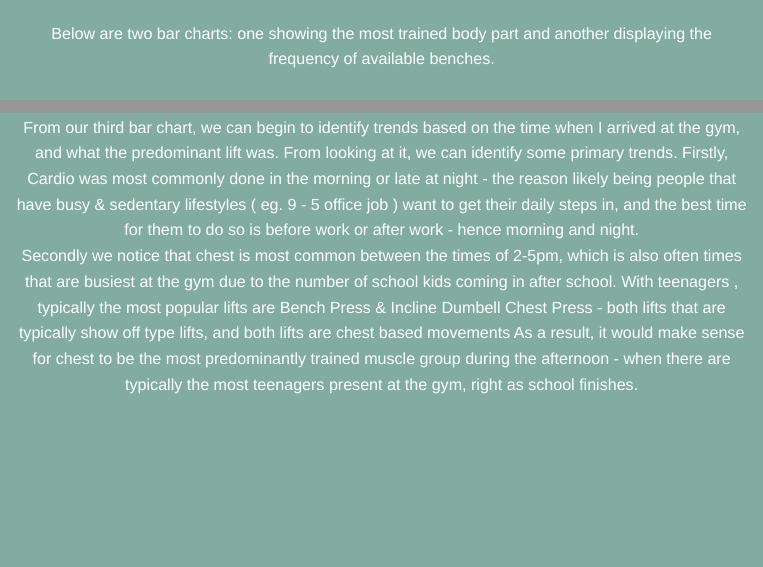
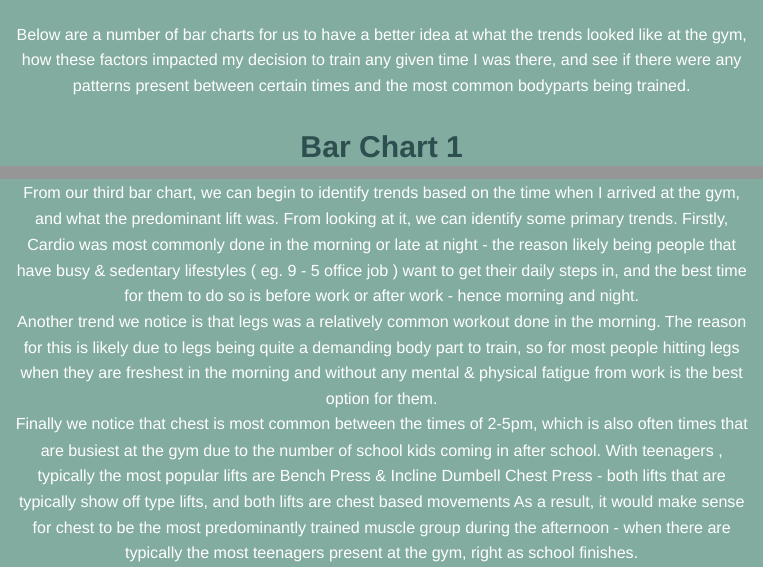
Before and after one commit to Chorongie9/stats220, an R Markdown document (dynamic_report.Rmd): the page in a window 1100 px wide, from 810 px down before the commit and from 850 px down after it, so that both start at the same text, and a second part further down, joined at a grey line. Rendered offline with R 4.5, knitr and Pandoc, with nearby package versions; some code elsewhere in the file could not run offline.

Commit message:
Update dynamic_report.Rmd

````diff
--- a/dynamic_report.Rmd
+++ b/dynamic_report.Rmd
@@ -103,8 +105,7 @@ When visiting the gym, the average number of available benches is **`r mean_benc
 The most popular body part to train is **`r most_common_workout`**, whereas the least popular is **`r least_common_workout`**.
 
 
-Below are two bar charts: one showing the most trained body part and another displaying the frequency of available benches.
-
+Below are a number of bar charts for us to have a better idea at what the trends looked like at the gym, how these factors impacted my decision to train any given time I was there, and see if there were any patterns present between certain times and the most common bodyparts being trained.
 
 ## Bar Chart 1
 ```{r}
@@ -144,7 +145,9 @@ latest_data %>%
 ```
 From our third bar chart, we can begin to identify trends based on the time when I arrived at the gym, and what the predominant lift was. From looking at it, we can identify some primary trends. Firstly, Cardio was most commonly done in the morning or late at night - the reason likely being people that have busy & sedentary lifestyles ( eg. 9 - 5 office job ) want to get their daily steps in, and the best time for them to do so is before work or after work - hence morning and night.
 <br>
-Secondly we notice that chest is most common between the times of 2-5pm, which is also often times that are busiest at the gym due to the number of school kids coming in after school. With teenagers , typically the most popular lifts are Bench Press & Incline Dumbell Chest Press - both lifts that are typically show off type lifts, and both lifts are chest based movements As a result, it would make sense for chest to be the most predominantly trained muscle group during the afternoon - when there are typically the most teenagers present at the gym, right as school finishes.
+Another trend we notice is that legs was a relatively common workout done in the morning. The reason for this is likely due to legs being quite a demanding body part to train, so for most people hitting legs when they are freshest in the morning and without any mental & physical fatigue from work is the best option for them.
+<br>
+Finally we notice that chest is most common between the times of 2-5pm, which is also often times that are busiest at the gym due to the number of school kids coming in after school. With teenagers , typically the most popular lifts are Bench Press & Incline Dumbell Chest Press - both lifts that are typically show off type lifts, and both lifts are chest based movements As a result, it would make sense for chest to be the most predominantly trained muscle group during the afternoon - when there are typically the most teenagers present at the gym, right as school finishes.
 
 
 ## Bar Chart 4
````
Also changed, not shown: dynamic_report.Rmd (8 more changed lines).
